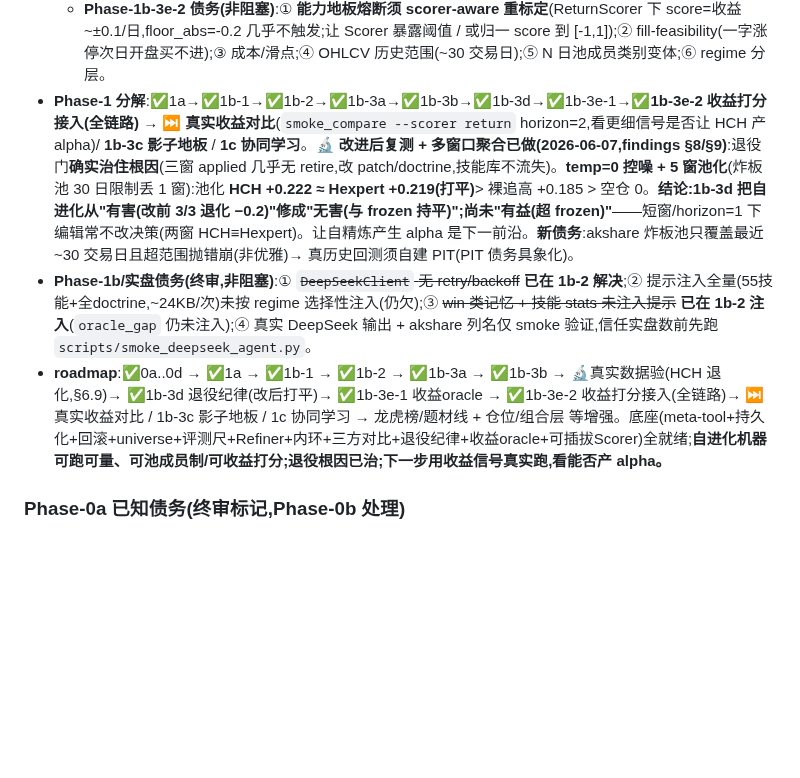
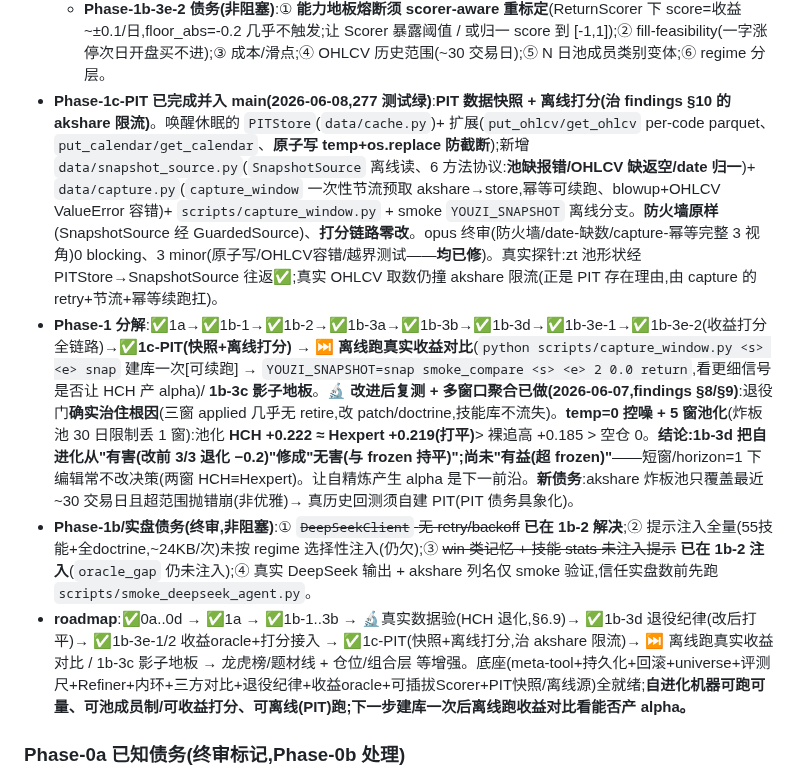
Before and after one commit to KairosPan/Evolving-Alpha, a Markdown page: PROJECT_STATE.md, the part around the change. GitHub-like rendering; blank space fills up the shorter version.

```diff
--- a/PROJECT_STATE.md
+++ b/PROJECT_STATE.md
@@ -68,9 +68,10 @@
 - **Phase-1b-3e-1 已完成并入 main(2026-06-08,254 测试绿)**:**OHLCV 数据 + 前向收益 oracle(片 1/2,治 horizon=1 单日池成员信号太粗)**。`youzi/data/source.py` 加 `daily_ohlcv`(协议/Akshare `stock_zh_a_hist` qfq/Guarded 守 `end≤as_of`)+ `_normalize_ohlcv` 列归一;新增 `youzi/eval/return_oracle.py`:`forward_return(ohlcv, entry_day, exit_day)` 纯函数(**次日开盘买→t+N 收盘卖** = (close@exit−open@entry)/open@entry,缺数/停牌/open≤0 诚实 None)+ `ReturnOracle`。**纯计算+取数,不接入打分链路**(片 2)。opus 终审 0 blocking。**片 2(1b-3e-2)待做**:把收益接进 `ScoredCandidate`/credit/`EvalReport`/`WalkForwardEval`/`InnerLoop`(可配置 oracle,保留池成员制)。
 - **Phase-1b-3e-2 已完成并入 main(2026-06-08,262 测试绿)**:**收益打分全链路接通(片 2/2)**。新增 `youzi/eval/scorer.py`:可插拔 `Scorer`——`PoolScorer`(默认=池成员制 SCORE,回归安全)+ `ReturnScorer`(`score`=前向收益、`outcome` 仍池类别、**缺收益候选丢弃**);打分块抽成 `score_step` 由 `WalkForwardEval`/`InnerLoop`/`compare_harnesses` 注入(四路同 scorer)。`apply_credit` 改用 `sc.score`(oracle-agnostic;池下 `sc.score==SCORE[outcome]` 故零回归)→ 配 ReturnScorer 时 `mean_score`/`SkillStats.expectancy`=平均收益(更细信号到 Refiner)。`smoke_compare` 加 `--scorer pool|return`。opus 终审(防火墙/回归等价/credit-oracle-agnostic/四路同scorer 4 视角 + 真实种子收益打分端到端 + 裁定)0 blocking、1 minor(熔断阈值按池 SCORE 标定、ReturnScorer 须重标定——已注释+登记债务)。
   - **Phase-1b-3e-2 债务(非阻塞)**:① **能力地板熔断须 scorer-aware 重标定**(ReturnScorer 下 score=收益 ~±0.1/日,floor_abs=-0.2 几乎不触发;让 Scorer 暴露阈值 / 或归一 score 到 [-1,1]);② fill-feasibility(一字涨停次日开盘买不进);③ 成本/滑点;④ OHLCV 历史范围(~30 交易日);⑤ N 日池成员类别变体;⑥ regime 分层。
-- **Phase-1 分解**:✅1a→✅1b-1→✅1b-2→✅1b-3a→✅1b-3b→✅1b-3d→✅1b-3e-1→**✅1b-3e-2 收益打分接入(全链路)** → ⏭ **真实收益对比**(`smoke_compare --scorer return` horizon=2,看更细信号是否让 HCH 产 alpha)/ **1b-3c 影子地板** / **1c 协同学习**。**🔬 改进后复测 + 多窗口聚合已做(2026-06-07,findings §8/§9)**:退役门**确实治住根因**(三窗 applied 几乎无 retire,改 patch/doctrine,技能库不流失)。**temp=0 控噪 + 5 窗池化**(炸板池 30 日限制丢 1 窗):池化 **HCH +0.222 ≈ Hexpert +0.219(打平)**> 裸追高 +0.185 > 空仓 0。**结论:1b-3d 把自进化从"有害(改前 3/3 退化 −0.2)"修成"无害(与 frozen 持平)";尚未"有益(超 frozen)"**——短窗/horizon=1 下编辑常不改决策(两窗 HCH≡Hexpert)。让自精炼产生 alpha 是下一前沿。**新债务**:akshare 炸板池只覆盖最近 ~30 交易日且超范围抛错崩(非优雅)→ 真历史回测须自建 PIT(PIT 债务具象化)。
+- **Phase-1c-PIT 已完成并入 main(2026-06-08,277 测试绿)**:**PIT 数据快照 + 离线打分(治 findings §10 的 akshare 限流)**。唤醒休眠的 `PITStore`(`data/cache.py`)+ 扩展(`put_ohlcv/get_ohlcv` per-code parquet、`put_calendar/get_calendar`、**原子写 temp+os.replace 防截断**);新增 `data/snapshot_source.py`(`SnapshotSource` 离线读、6 方法协议:**池缺报错/OHLCV 缺返空/date 归一**)+ `data/capture.py`(`capture_window` 一次性节流预取 akshare→store,幂等可续跑、blowup+OHLCV ValueError 容错)+ `scripts/capture_window.py` + smoke `YOUZI_SNAPSHOT` 离线分支。**防火墙原样**(SnapshotSource 经 GuardedSource)、**打分链路零改**。opus 终审(防火墙/date-缺数/capture-幂等完整 3 视角)0 blocking、3 minor(原子写/OHLCV容错/越界测试——**均已修**)。真实探针:zt 池形状经 PITStore→SnapshotSource 往返✅;真实 OHLCV 取数仍撞 akshare 限流(正是 PIT 存在理由,由 capture 的 retry+节流+幂等续跑扛)。
+- **Phase-1 分解**:✅1a→✅1b-1→✅1b-2→✅1b-3a→✅1b-3b→✅1b-3d→✅1b-3e-1→✅1b-3e-2(收益打分全链路)→**✅1c-PIT(快照+离线打分)** → ⏭ **离线跑真实收益对比**(`python scripts/capture_window.py <s> <e> snap` 建库一次[可续跑] → `YOUZI_SNAPSHOT=snap smoke_compare <s> <e> 2 0.0 return`,看更细信号是否让 HCH 产 alpha)/ **1b-3c 影子地板**。**🔬 改进后复测 + 多窗口聚合已做(2026-06-07,findings §8/§9)**:退役门**确实治住根因**(三窗 applied 几乎无 retire,改 patch/doctrine,技能库不流失)。**temp=0 控噪 + 5 窗池化**(炸板池 30 日限制丢 1 窗):池化 **HCH +0.222 ≈ Hexpert +0.219(打平)**> 裸追高 +0.185 > 空仓 0。**结论:1b-3d 把自进化从"有害(改前 3/3 退化 −0.2)"修成"无害(与 frozen 持平)";尚未"有益(超 frozen)"**——短窗/horizon=1 下编辑常不改决策(两窗 HCH≡Hexpert)。让自精炼产生 alpha 是下一前沿。**新债务**:akshare 炸板池只覆盖最近 ~30 交易日且超范围抛错崩(非优雅)→ 真历史回测须自建 PIT(PIT 债务具象化)。
 - **Phase-1b/实盘债务(终审,非阻塞)**:① ~~`DeepSeekClient` 无 retry/backoff~~ **已在 1b-2 解决**;② 提示注入全量(55技能+全doctrine,~24KB/次)未按 regime 选择性注入(仍欠);③ ~~win 类记忆 + 技能 stats 未注入提示~~ **已在 1b-2 注入**(`oracle_gap` 仍未注入);④ 真实 DeepSeek 输出 + akshare 列名仅 smoke 验证,信任实盘数前先跑 `scripts/smoke_deepseek_agent.py`。
-- **roadmap**:✅0a..0d → ✅1a → ✅1b-1 → ✅1b-2 → ✅1b-3a → ✅1b-3b → 🔬真实数据验(HCH 退化,§6.9)→ ✅1b-3d 退役纪律(改后打平)→ ✅1b-3e-1 收益oracle → ✅1b-3e-2 收益打分接入(全链路)→ ⏭ 真实收益对比 / 1b-3c 影子地板 / 1c 协同学习 → 龙虎榜/题材线 + 仓位/组合层 等增强。底座(meta-tool+持久化+回滚+universe+评测尺+Refiner+内环+三方对比+退役纪律+收益oracle+可插拔Scorer)全就绪;**自进化机器可跑可量、可池成员制/可收益打分;退役根因已治;下一步用收益信号真实跑,看能否产 alpha。**
+- **roadmap**:✅0a..0d → ✅1a → ✅1b-1..3b → 🔬真实数据验(HCH 退化,§6.9)→ ✅1b-3d 退役纪律(改后打平)→ ✅1b-3e-1/2 收益oracle+打分接入 → ✅1c-PIT(快照+离线打分,治 akshare 限流)→ ⏭ 离线跑真实收益对比 / 1b-3c 影子地板 → 龙虎榜/题材线 + 仓位/组合层 等增强。底座(meta-tool+持久化+回滚+universe+评测尺+Refiner+内环+三方对比+退役纪律+收益oracle+可插拔Scorer+PIT快照/离线源)全就绪;**自进化机器可跑可量、可池成员制/可收益打分、可离线(PIT)跑;下一步建库一次后离线跑收益对比看能否产 alpha。**
 
 ### Phase-0a 已知债务(终审标记,Phase-0b 处理)
 - **PITStore 尚未接入取数路径**:应作为 read-through/write-through 插进 `GuardedSource` 内层(guard 仍在外把关日期),实现"边跑边快照"PIT 累积;docstring 的"写一次不被未来修订覆盖"目前只是注释、无强制。
```
Also changed, not shown: 后续开发文档.md (+8 -6 lines).
